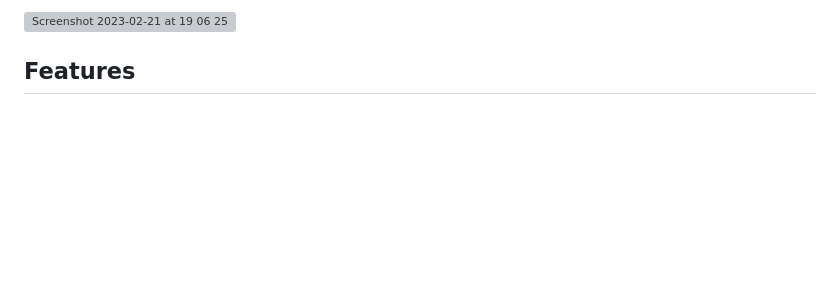
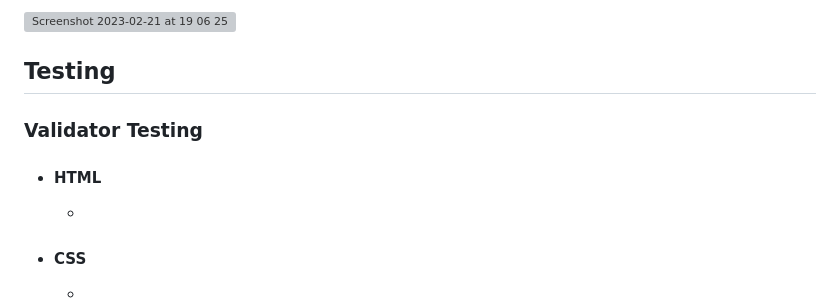
Before and after one commit to elliotjonesdev/gener8gym, a Markdown page: README.md, the part around the change. GitHub-like rendering; blank space fills up the shorter version; grey boxes are pictures that could not be loaded.

```diff
--- a/README.md
+++ b/README.md
@@ -64,4 +64,11 @@ The primary goal of the GENER8 GYM website is to attract those interested in joi
   * The user can complete the form and submit by clicking the send massage button at the bottom of the form.
  <img width="1440" alt="Screenshot 2023-02-21 at 19 06 25" src="https://user-images.githubusercontent.com/119816371/220438022-f0602e41-f4c1-48d6-a797-ad9eb656cc36.png">
 
- ## Features
+ ## Testing
+
+### Validator Testing
+* #### HTML
+  *
+
+* #### CSS
+  *
```
